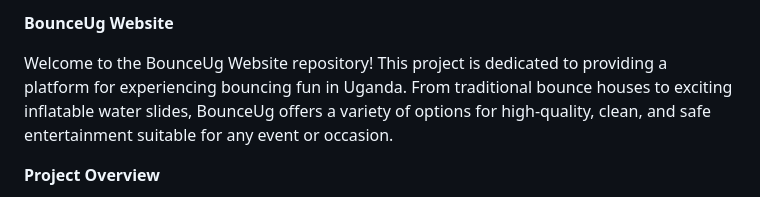
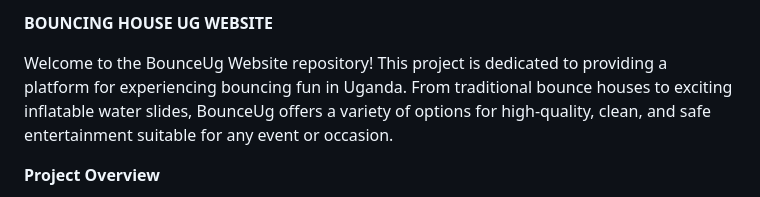
Before and after one commit to hassandbk/Bounce-House-Ug-Website, a Markdown page: README.md, the part around one of its changes. Drawn GitHub-style.

```diff
--- a/README.md
+++ b/README.md
@@ -1,5 +1,5 @@
 
-**BounceUg Website**
+**BOUNCING HOUSE UG WEBSITE**
 
 Welcome to the BounceUg Website repository! This project is dedicated to providing a platform for experiencing bouncing fun in Uganda. From traditional bounce houses to exciting inflatable water slides, BounceUg offers a variety of options for high-quality, clean, and safe entertainment suitable for any event or occasion.
 
```
Also changed, not shown: other parts of README.md (+6 -4 lines).
